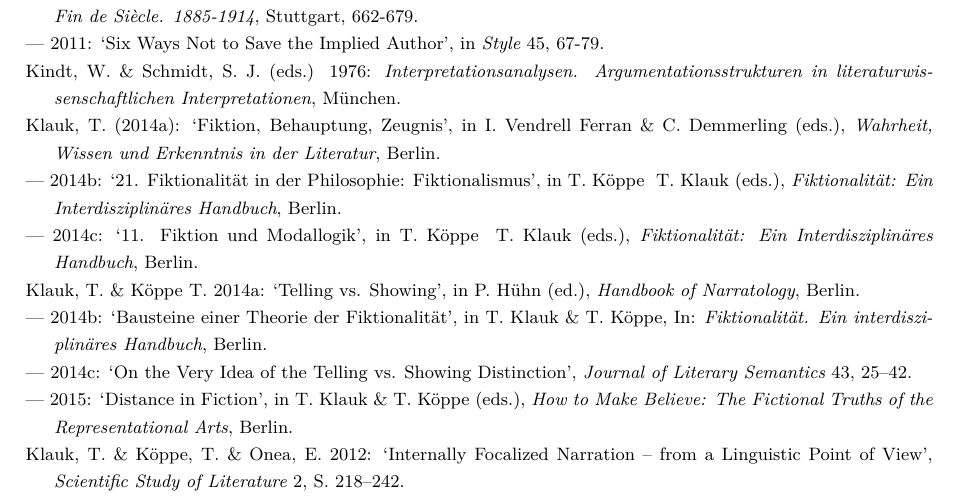
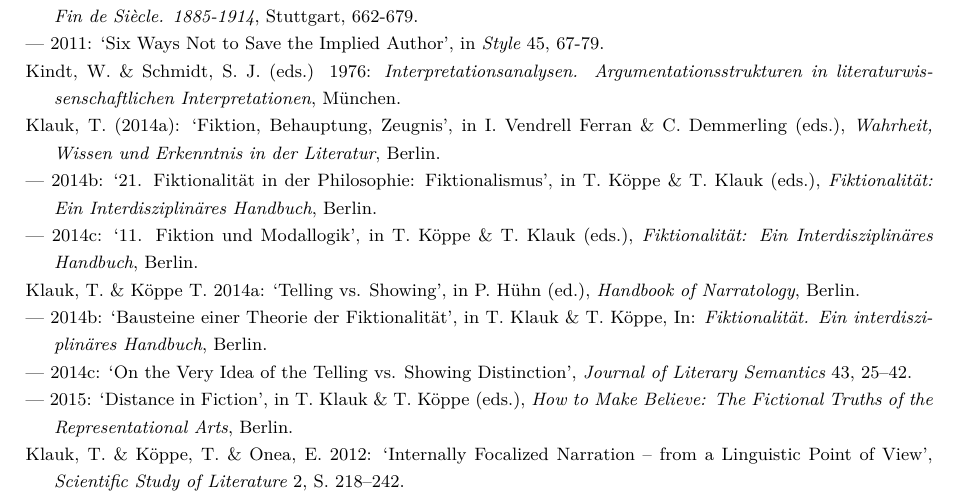
Before and after one commit to sfhd/snf-2015, a LaTeX document (SciencePart_Kindt.tex, which reads 2-6-Bibliography.tex): part of page 20 of 22, cut so that both start at the same text. Compiled offline with XeLaTeX; a missing font is replaced by an installed copy or a similar font.

Commit message:
Changes from papeeria

```diff
--- a/2-6-Bibliography.tex
+++ b/2-6-Bibliography.tex
@@ -150,9 +150,9 @@
 
 Klauk, T. (2014a): `Fiktion, Behauptung, Zeugnis', in I. Vendrell Ferran \& C. Demmerling (eds.), \emph{Wahrheit, Wissen und Erkenntnis in der Literatur}, Berlin.
 
---- 2014b: `21. Fiktionalit\"at in der Philosophie: Fiktionalismus', in T. K\"oppe & T. Klauk (eds.), \emph{Fiktionalit\"at: Ein Interdisziplin\"ares Handbuch}, Berlin.
+--- 2014b: `21. Fiktionalit\"at in der Philosophie: Fiktionalismus', in T. K\"oppe \& T. Klauk (eds.), \emph{Fiktionalit\"at: Ein Interdisziplin\"ares Handbuch}, Berlin.
 
---- 2014c: `11. Fiktion und Modallogik', in T. K\"oppe & T. Klauk (eds.), \emph{Fiktionalit\"at: Ein Interdisziplin\"ares Handbuch}, Berlin.
+--- 2014c: `11. Fiktion und Modallogik', in T. K\"oppe \& T. Klauk (eds.), \emph{Fiktionalit\"at: Ein Interdisziplin\"ares Handbuch}, Berlin.
 
 Klauk, T. \& K\"oppe T. 2014a: `Telling vs. Showing', in P. H\"uhn (ed.), \emph{Handbook of Narratology}, Berlin.
 
```
